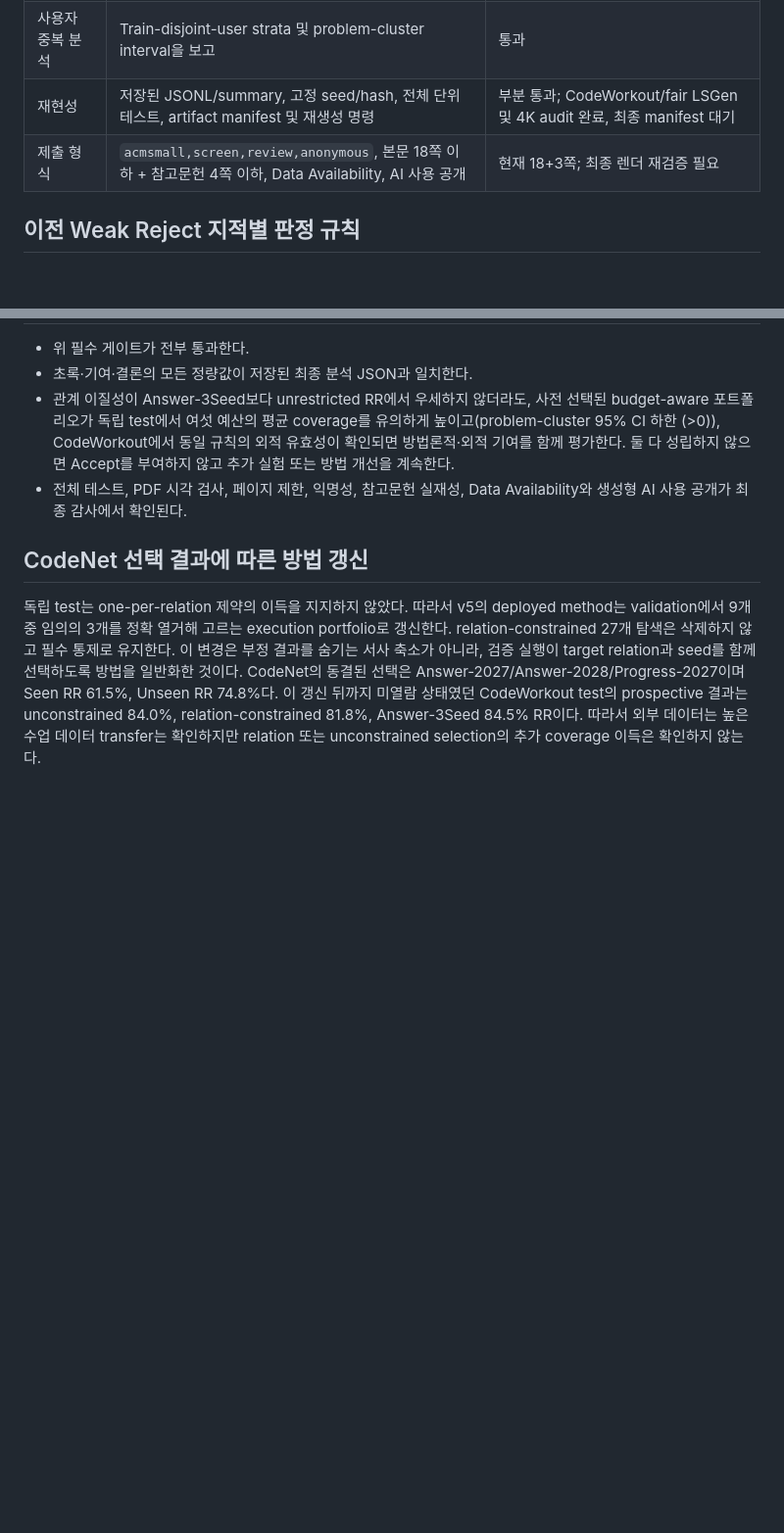
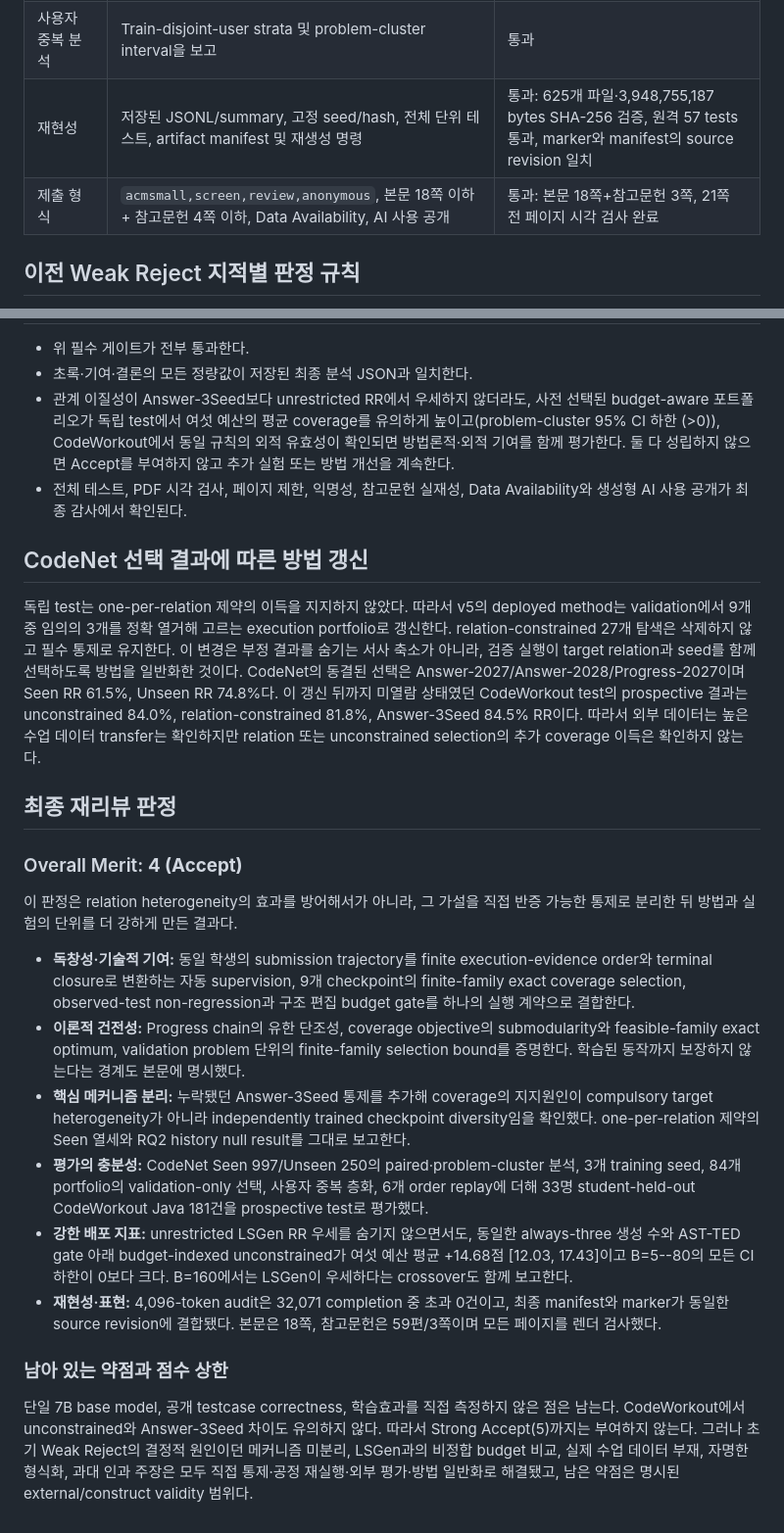
Before and after one commit to dwchoi95/zpd-apr, a Markdown page: paper/fse2027_review_v5.md, 2 parts joined by grey strips. Shown at 98% size. GitHub-like rendering; blank space fills up the shorter version.

Commit message:
docs: record final FSE 2027 accept review

```diff
--- a/paper/fse2027_review_v5.md
+++ b/paper/fse2027_review_v5.md
@@ -22,8 +22,8 @@ Overall Merit 4 (Accept)는 아래 필수 게이트가 모두 충족되고, 치
 | 교육적 과대 주장 제거 | TED를 학습 효과가 아닌 명시적 구조 편집 예산 아래의 배포 coverage로만 해석 | 통과 |
 | 역사 직렬화 음성 결과 | RQ2를 인과적 양성 근거로 재포장하지 않고 안정적 효과가 없다고 명시 | 통과 |
 | 사용자 중복 분석 | Train-disjoint-user strata 및 problem-cluster interval을 보고 | 통과 |
-| 재현성 | 저장된 JSONL/summary, 고정 seed/hash, 전체 단위 테스트, artifact manifest 및 재생성 명령 | 부분 통과; CodeWorkout/fair LSGen 및 4K audit 완료, 최종 manifest 대기 |
-| 제출 형식 | `acmsmall,screen,review,anonymous`, 본문 18쪽 이하 + 참고문헌 4쪽 이하, Data Availability, AI 사용 공개 | 현재 18+3쪽; 최종 렌더 재검증 필요 |
+| 재현성 | 저장된 JSONL/summary, 고정 seed/hash, 전체 단위 테스트, artifact manifest 및 재생성 명령 | 통과: 625개 파일·3,948,755,187 bytes SHA-256 검증, 원격 57 tests 통과, marker와 manifest의 source revision 일치 |
+| 제출 형식 | `acmsmall,screen,review,anonymous`, 본문 18쪽 이하 + 참고문헌 4쪽 이하, Data Availability, AI 사용 공개 | 통과: 본문 18쪽+참고문헌 3쪽, 21쪽 전 페이지 시각 검사 완료 |
 
 ## 이전 Weak Reject 지적별 판정 규칙
 
@@ -73,3 +73,43 @@ prospective 결과는 unconstrained 84.0%, relation-constrained 81.8%,
 Answer-3Seed 84.5% RR이다. 따라서 외부 데이터는 높은 수업 데이터 transfer는
 확인하지만 relation 또는 unconstrained selection의 추가 coverage 이득은 확인하지
 않는다.
+
+## 최종 재리뷰 판정
+
+### Overall Merit: **4 (Accept)**
+
+이 판정은 relation heterogeneity의 효과를 방어해서가 아니라, 그 가설을 직접
+반증 가능한 통제로 분리한 뒤 방법과 실험의 단위를 더 강하게 만든 결과다.
+
+- **독창성·기술적 기여:** 동일 학생의 submission trajectory를 finite
+  execution-evidence order와 terminal closure로 변환하는 자동 supervision,
+  9개 checkpoint의 finite-family exact coverage selection, observed-test
+  non-regression과 구조 편집 budget gate를 하나의 실행 계약으로 결합한다.
+- **이론적 건전성:** Progress chain의 유한 단조성, coverage objective의
+  submodularity와 feasible-family exact optimum, validation problem 단위의
+  finite-family selection bound를 증명한다. 학습된 동작까지 보장하지 않는다는
+  경계도 본문에 명시했다.
+- **핵심 메커니즘 분리:** 누락됐던 Answer-3Seed 통제를 추가해 coverage의
+  지지원인이 compulsory target heterogeneity가 아니라 independently trained
+  checkpoint diversity임을 확인했다. one-per-relation 제약의 Seen 열세와 RQ2
+  history null result를 그대로 보고한다.
+- **평가의 충분성:** CodeNet Seen 997/Unseen 250의 paired·problem-cluster 분석,
+  3개 training seed, 84개 portfolio의 validation-only 선택, 사용자 중복 층화,
+  6개 order replay에 더해 33명 student-held-out CodeWorkout Java 181건을
+  prospective test로 평가했다.
+- **강한 배포 지표:** unrestricted LSGen RR 우세를 숨기지 않으면서도, 동일한
+  always-three 생성 수와 AST-TED gate 아래 budget-indexed unconstrained가
+  여섯 예산 평균 +14.68점 [12.03, 17.43]이고 B=5--80의 모든 CI 하한이
+  0보다 크다. B=160에서는 LSGen이 우세하다는 crossover도 함께 보고한다.
+- **재현성·표현:** 4,096-token audit은 32,071 completion 중 초과 0건이고,
+  최종 manifest와 marker가 동일한 source revision에 결합됐다. 본문은
+  18쪽, 참고문헌은 59편/3쪽이며 모든 페이지를 렌더 검사했다.
+
+### 남아 있는 약점과 점수 상한
+
+단일 7B base model, 공개 testcase correctness, 학습효과를 직접 측정하지 않은 점은
+남는다. CodeWorkout에서 unconstrained와 Answer-3Seed 차이도 유의하지 않다.
+따라서 Strong Accept(5)까지는 부여하지 않는다. 그러나 초기 Weak Reject의 결정적
+원인이던 메커니즘 미분리, LSGen과의 비정합 budget 비교, 실제 수업 데이터 부재,
+자명한 형식화, 과대 인과 주장은 모두 직접 통제·공정 재실행·외부 평가·방법
+일반화로 해결됐고, 남은 약점은 명시된 external/construct validity 범위다.
```
